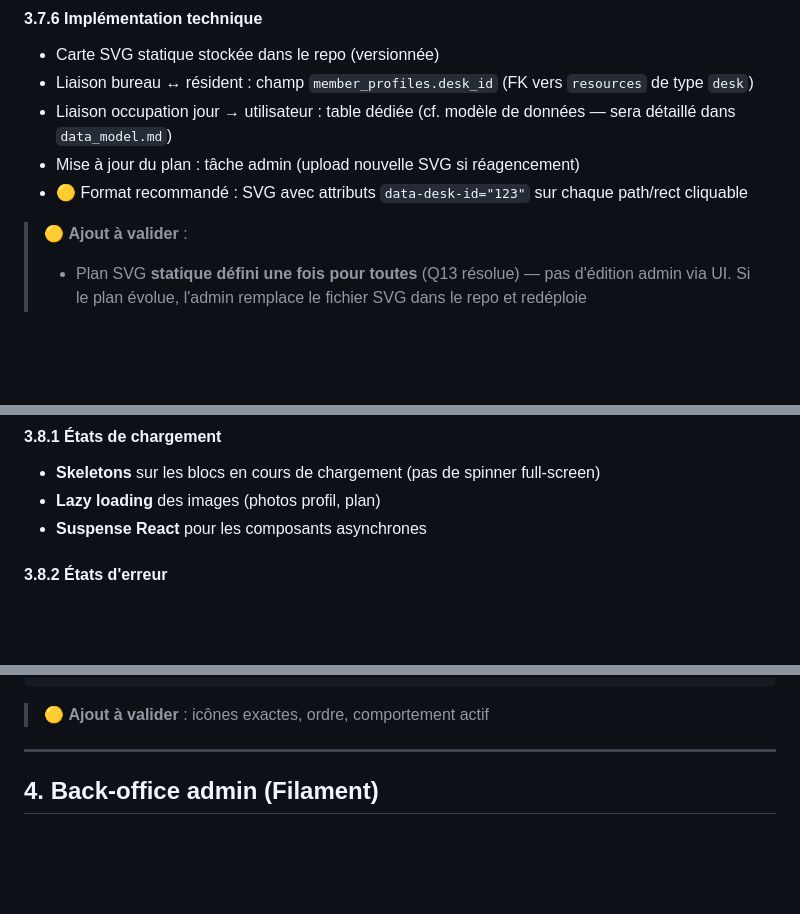
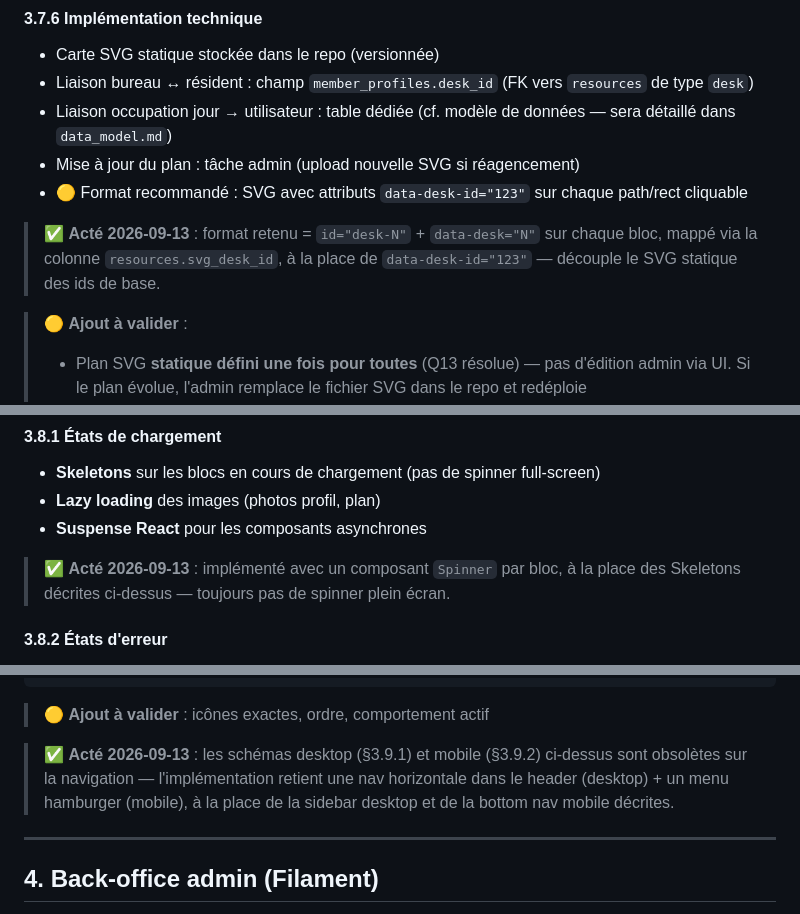
Before and after one commit to gtribut/ecoworking-manager, a Markdown page: docs/PRD.md, 3 parts joined by grey strips. Rendered like a GitHub page; blank space fills up the shorter version.

````diff
--- a/docs/PRD.md
+++ b/docs/PRD.md
@@ -776,6 +790,8 @@ Annuaire visuel des coworkers basé sur un **plan des étages** où chaque burea
 - Mise à jour du plan : tâche admin (upload nouvelle SVG si réagencement)
 - 🟡 Format recommandé : SVG avec attributs `data-desk-id="123"` sur chaque path/rect cliquable
 
+> ✅ **Acté 2026-09-13** : format retenu = `id="desk-N"` + `data-desk="N"` sur chaque bloc, mappé via la colonne `resources.svg_desk_id`, à la place de `data-desk-id="123"` — découple le SVG statique des ids de base.
+
 > 🟡 **Ajout à valider** :
 > - Plan SVG **statique défini une fois pour toutes** (Q13 résolue) — pas d'édition admin via UI. Si le plan évolue, l'admin remplace le fichier SVG dans le repo et redéploie
 > - Performance : viser <500 Ko optimisé pour le SVG
@@ -789,6 +805,8 @@ Annuaire visuel des coworkers basé sur un **plan des étages** où chaque burea
 - **Skeletons** sur les blocs en cours de chargement (pas de spinner full-screen)
 - **Lazy loading** des images (photos profil, plan)
 - **Suspense React** pour les composants asynchrones
+
+> ✅ **Acté 2026-09-13** : implémenté avec un composant `Spinner` par bloc, à la place des Skeletons décrites ci-dessus — toujours pas de spinner plein écran.
 
 #### 3.8.2 États d'erreur
 
@@ -865,6 +883,8 @@ Annuaire visuel des coworkers basé sur un **plan des étages** où chaque burea
 ```
 
 > 🟡 **Ajout à valider** : icônes exactes, ordre, comportement actif
+
+> ✅ **Acté 2026-09-13** : les schémas desktop (§3.9.1) et mobile (§3.9.2) ci-dessus sont obsolètes sur la navigation — l'implémentation retient une nav horizontale dans le header (desktop) + un menu hamburger (mobile), à la place de la sidebar desktop et de la bottom nav mobile décrites.
 
 ---
 
````
Also changed, not shown: other parts of docs/PRD.md (+14 -0 lines).
